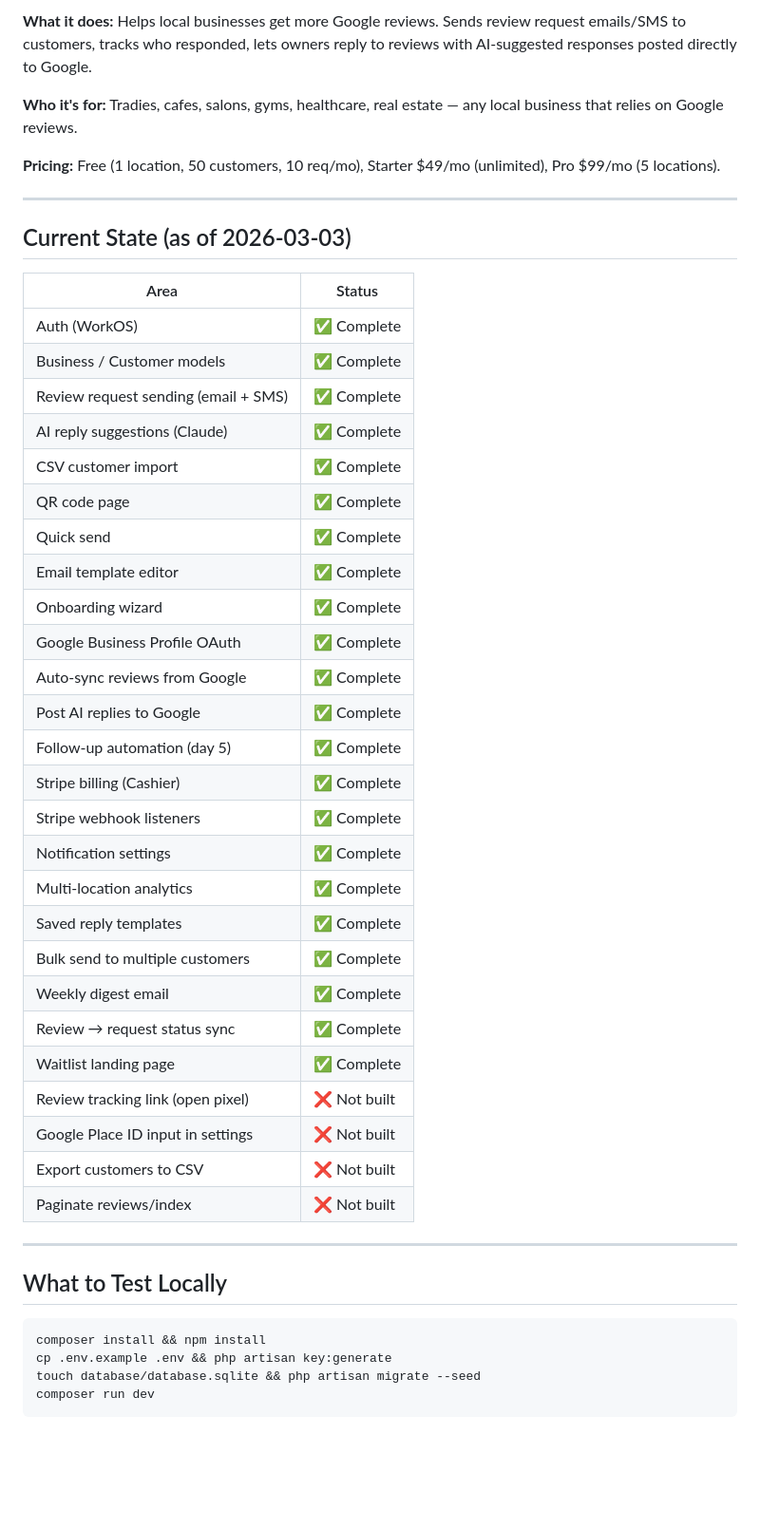
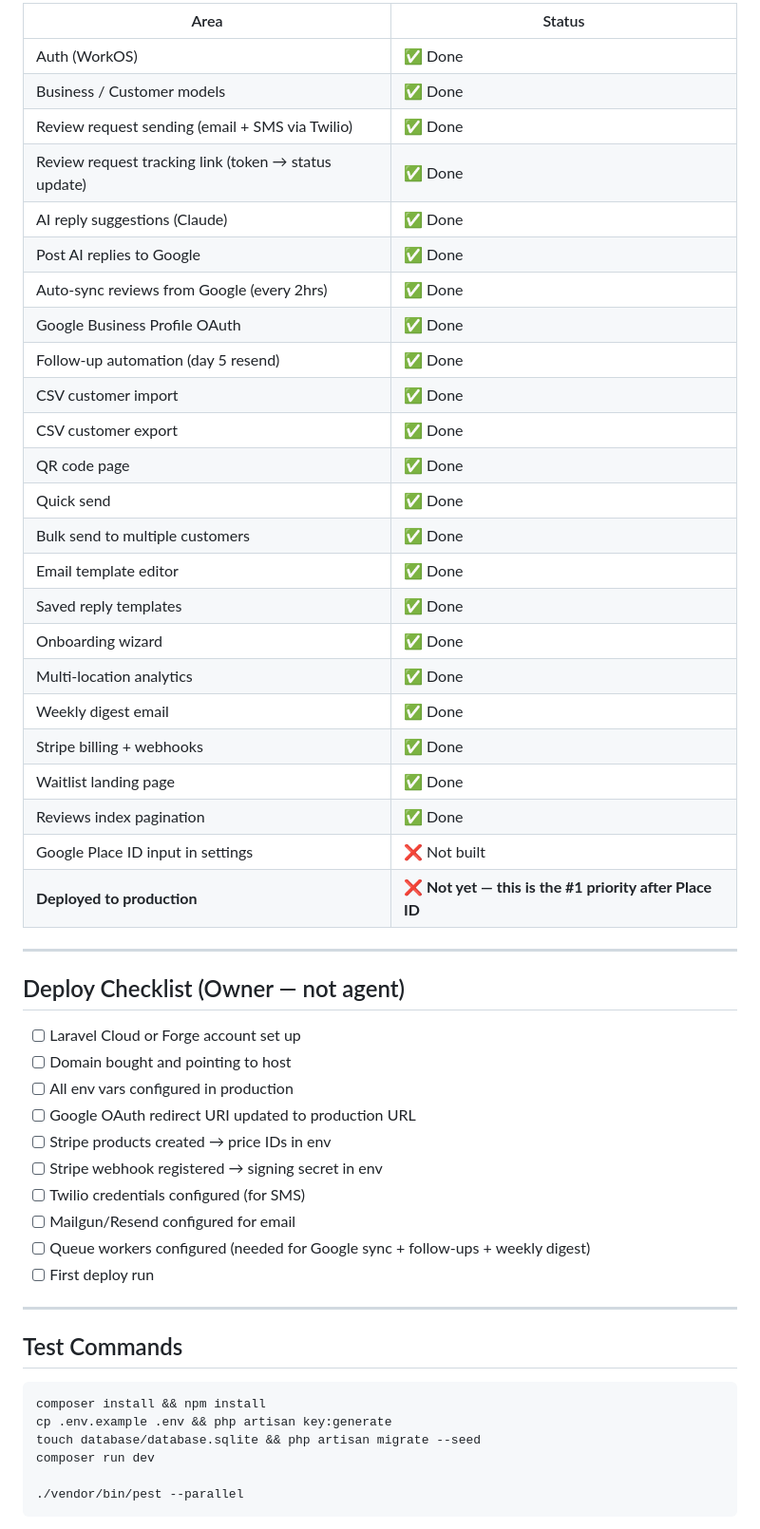
Before and after one commit to JoshSalway/ReviewMate, a Markdown page: INSTRUCTIONS.md, the part around one of its changes. Shown at 95% size. GitHub-like rendering; blank space fills up the shorter version.

Commit message:
[2026-03-03] docs: update INSTRUCTIONS — 95% done, one feature + deploy remaining

````diff
--- a/INSTRUCTIONS.md
+++ b/INSTRUCTIONS.md
@@ -43,50 +46,55 @@ Write Pest tests for all new controller actions. Follow existing code convention
 
-**What it does:** Helps local businesses get more Google reviews. Sends review request emails/SMS to customers, tracks who responded, lets owners reply to reviews with AI-suggested responses posted directly to Google.
-
-**Who it's for:** Tradies, cafes, salons, gyms, healthcare, real estate — any local business that relies on Google reviews.
-
-**Pricing:** Free (1 location, 50 customers, 10 req/mo), Starter $49/mo (unlimited), Pro $99/mo (5 locations).
+| Area | Status |
+|------|--------|
+| Auth (WorkOS) | ✅ Done |
+| Business / Customer models | ✅ Done |
+| Review request sending (email + SMS via Twilio) | ✅ Done |
+| Review request tracking link (token → status update) | ✅ Done |
+| AI reply suggestions (Claude) | ✅ Done |
+| Post AI replies to Google | ✅ Done |
+| Auto-sync reviews from Google (every 2hrs) | ✅ Done |
+| Google Business Profile OAuth | ✅ Done |
+| Follow-up automation (day 5 resend) | ✅ Done |
+| CSV customer import | ✅ Done |
+| CSV customer export | ✅ Done |
+| QR code page | ✅ Done |
+| Quick send | ✅ Done |
+| Bulk send to multiple customers | ✅ Done |
+| Email template editor | ✅ Done |
+| Saved reply templates | ✅ Done |
+| Onboarding wizard | ✅ Done |
+| Multi-location analytics | ✅ Done |
+| Weekly digest email | ✅ Done |
+| Stripe billing + webhooks | ✅ Done |
+| Waitlist landing page | ✅ Done |
+| Reviews index pagination | ✅ Done |
+| Google Place ID input in settings | ❌ Not built |
+| **Deployed to production** | ❌ **Not yet — this is the #1 priority after Place ID** |
 
 ---
 
-## Current State (as of 2026-03-03)
+## Deploy Checklist (Owner — not agent)
 
-| Area | Status |
-|------|--------|
-| Auth (WorkOS) | ✅ Complete |
-| Business / Customer models | ✅ Complete |
-| Review request sending (email + SMS) | ✅ Complete |
-| AI reply suggestions (Claude) | ✅ Complete |
-| CSV customer import | ✅ Complete |
-| QR code page | ✅ Complete |
-| Quick send | ✅ Complete |
-| Email template editor | ✅ Complete |
-| Onboarding wizard | ✅ Complete |
-| Google Business Profile OAuth | ✅ Complete |
-| Auto-sync reviews from Google | ✅ Complete |
-| Post AI replies to Google | ✅ Complete |
-| Follow-up automation (day 5) | ✅ Complete |
-| Stripe billing (Cashier) | ✅ Complete |
-| Stripe webhook listeners | ✅ Complete |
-| Notification settings | ✅ Complete |
-| Multi-location analytics | ✅ Complete |
-| Saved reply templates | ✅ Complete |
-| Bulk send to multiple customers | ✅ Complete |
-| Weekly digest email | ✅ Complete |
-| Review → request status sync | ✅ Complete |
-| Waitlist landing page | ✅ Complete |
-| Review tracking link (open pixel) | ❌ Not built |
-| Google Place ID input in settings | ❌ Not built |
-| Export customers to CSV | ❌ Not built |
-| Paginate reviews/index | ❌ Not built |
+- [ ] Laravel Cloud or Forge account set up
+- [ ] Domain bought and pointing to host
+- [ ] All env vars configured in production
+- [ ] Google OAuth redirect URI updated to production URL
+- [ ] Stripe products created → price IDs in env
+- [ ] Stripe webhook registered → signing secret in env
+- [ ] Twilio credentials configured (for SMS)
+- [ ] Mailgun/Resend configured for email
+- [ ] Queue workers configured (needed for Google sync + follow-ups + weekly digest)
+- [ ] First deploy run
 
 ---
 
-## What to Test Locally
+## Test Commands
 
 ```bash
 composer install && npm install
 cp .env.example .env && php artisan key:generate
 touch database/database.sqlite && php artisan migrate --seed
 composer run dev
+
+./vendor/bin/pest --parallel
 ```
````
Also changed, not shown: other parts of INSTRUCTIONS.md (+28 -62 lines).
